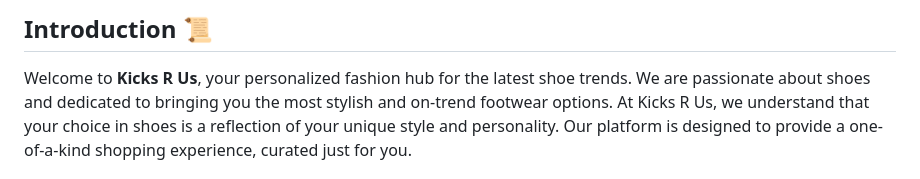
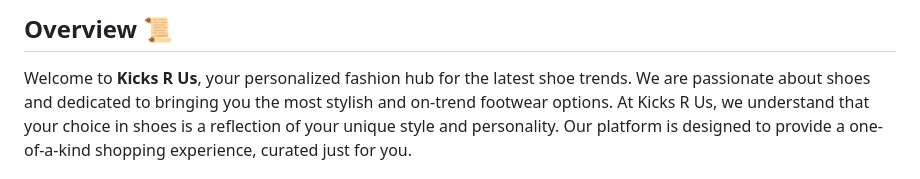
Before and after one commit to ralphdaryn/kicksrus, a Markdown page: README.md, the part around one of its changes. Rendered like a GitHub page.

```diff
--- a/README.md
+++ b/README.md
@@ -6,5 +8,6 @@
 
-## Introduction 📜
+
+## Overview 📜
 
 Welcome to **Kicks R Us**, your personalized fashion hub for the latest shoe trends. We are passionate about shoes and dedicated to bringing you the most stylish and on-trend footwear options. At Kicks R Us, we understand that your choice in shoes is a reflection of your unique style and personality. Our platform is designed to provide a one-of-a-kind shopping experience, curated just for you.
 
```
Also changed, not shown: other parts of README.md (+2 -0 lines).
